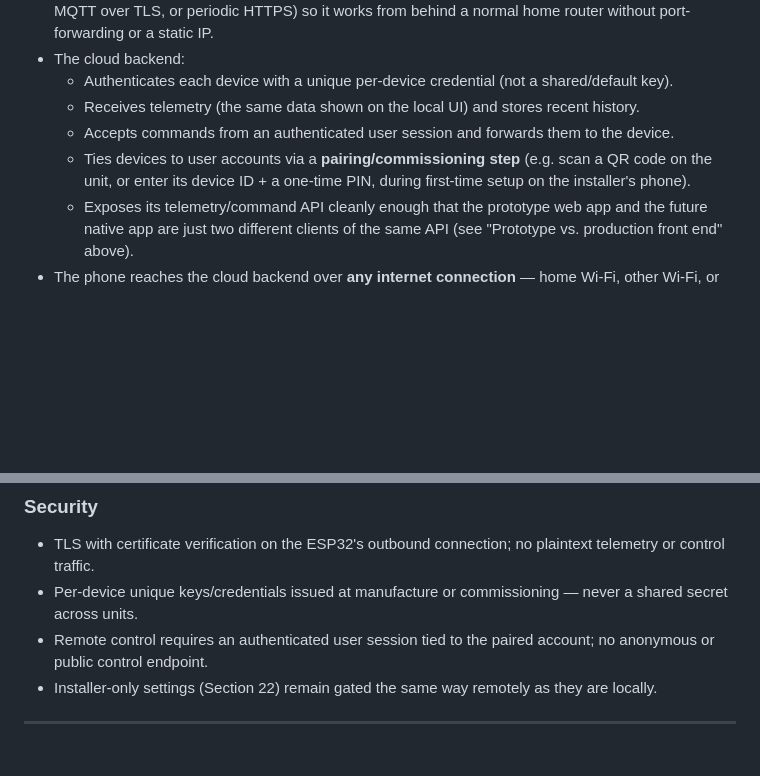
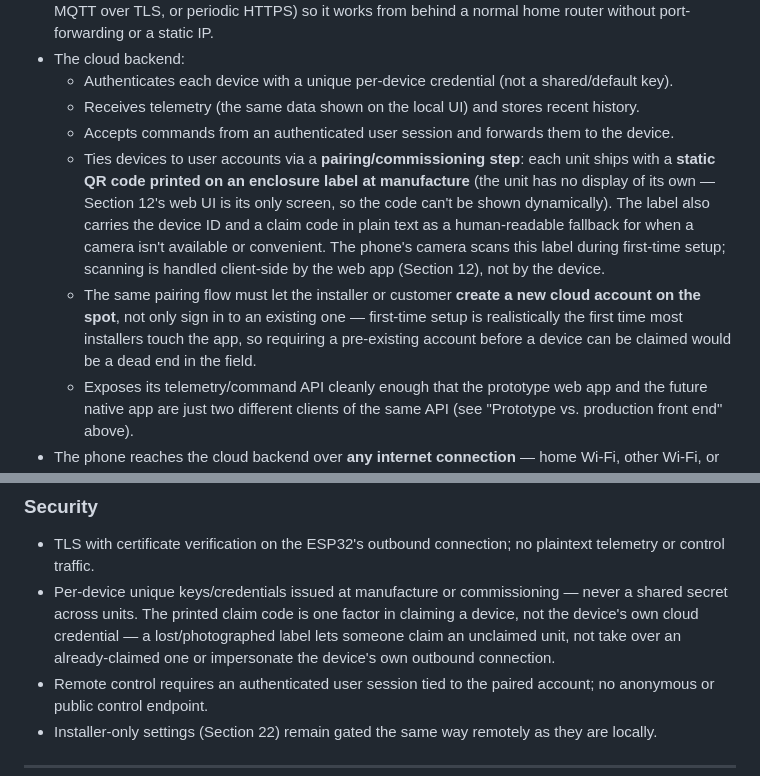
Before and after one commit to NebulaXII/My-sites, a Markdown page: solar-geyser-diverter/SPECIFICATION.md, 2 parts joined by grey strips. Drawn GitHub-style; blank space fills up the shorter version.

Commit message:
Clarify pairing: static printed label, not a device-rendered code
The unit has no display of its own (Section 12's web UI is its only
screen), so its QR code must be a static label printed at manufacture
rather than something rendered live on-device. The pairing flow must
also let installers create a new cloud account on the spot, not only
sign in to an existing one, since first-time setup is realistically
the first time most installers touch the app.

Co-Authored-By: Claude Sonnet 5 <noreply@anthropic.com>
Claude-Session: https://claude.ai/code/session_01FernxQrJPKUcgaDMxphnmh

```diff
--- a/solar-geyser-diverter/SPECIFICATION.md
+++ b/solar-geyser-diverter/SPECIFICATION.md
@@ -313,7 +313,8 @@ The choice of cloud backend/hosting platform (self-hosted server, managed IoT pl
   * Authenticates each device with a unique per-device credential (not a shared/default key).
   * Receives telemetry (the same data shown on the local UI) and stores recent history.
   * Accepts commands from an authenticated user session and forwards them to the device.
-  * Ties devices to user accounts via a **pairing/commissioning step** (e.g. scan a QR code on the unit, or enter its device ID + a one-time PIN, during first-time setup on the installer's phone).
+  * Ties devices to user accounts via a **pairing/commissioning step**: each unit ships with a **static QR code printed on an enclosure label at manufacture** (the unit has no display of its own — Section 12's web UI is its only screen, so the code can't be shown dynamically). The label also carries the device ID and a claim code in plain text as a human-readable fallback for when a camera isn't available or convenient. The phone's camera scans this label during first-time setup; scanning is handled client-side by the web app (Section 12), not by the device.
+  * The same pairing flow must let the installer or customer **create a new cloud account on the spot**, not only sign in to an existing one — first-time setup is realistically the first time most installers touch the app, so requiring a pre-existing account before a device can be claimed would be a dead end in the field.
   * Exposes its telemetry/command API cleanly enough that the prototype web app and the future native app are just two different clients of the same API (see "Prototype vs. production front end" above).
 * The phone reaches the cloud backend over **any internet connection** — home Wi-Fi, other Wi-Fi, or mobile data — via the mobile-responsive web app. It never needs to be on the device's LAN.
 * Telemetry is pushed/polled at a low rate (e.g. every 5–10 s) plus immediately on state changes (mode switch, fault raised/cleared, heating start/stop) — this is a monitoring/UX channel, not a control loop.
@@ -328,7 +329,7 @@ The choice of cloud backend/hosting platform (self-hosted server, managed IoT pl
 ### Security
 
 * TLS with certificate verification on the ESP32's outbound connection; no plaintext telemetry or control traffic.
-* Per-device unique keys/credentials issued at manufacture or commissioning — never a shared secret across units.
+* Per-device unique keys/credentials issued at manufacture or commissioning — never a shared secret across units. The printed claim code is one factor in claiming a device, not the device's own cloud credential — a lost/photographed label lets someone claim an unclaimed unit, not take over an already-claimed one or impersonate the device's own outbound connection.
 * Remote control requires an authenticated user session tied to the paired account; no anonymous or public control endpoint.
 * Installer-only settings (Section 22) remain gated the same way remotely as they are locally.
 
```
